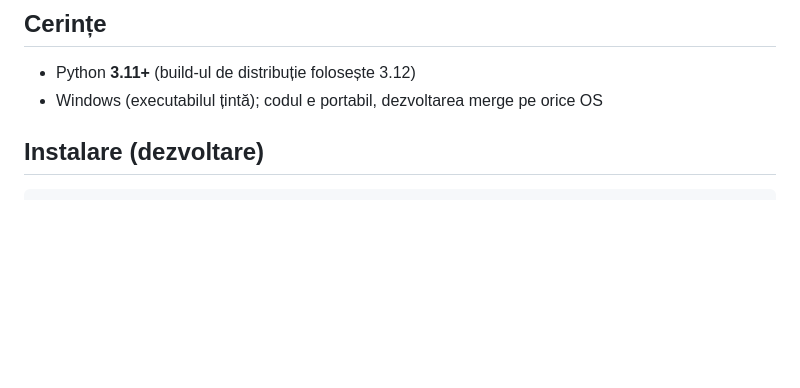
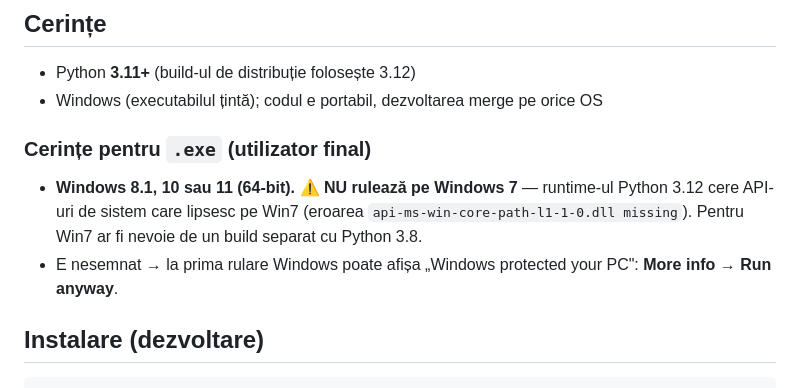
Before and after one commit to adrianserbanescu-byte/anevar, a Markdown page: evaluare-anevar/README.md, the part around the change. Rendered like a GitHub page; blank space fills up the shorter version.

Commit message:
docs: cerinta de sistem .exe - Windows 8.1/10/11 (nu Win7)

```diff
--- a/evaluare-anevar/README.md
+++ b/evaluare-anevar/README.md
@@ -12,6 +12,14 @@ Rulează **integral local** (un singur `.exe`, fără cloud obligatoriu). Narato
 
 - Python **3.11+** (build-ul de distribuție folosește 3.12)
 - Windows (executabilul țintă); codul e portabil, dezvoltarea merge pe orice OS
+
+### Cerințe pentru `.exe` (utilizator final)
+- **Windows 8.1, 10 sau 11 (64-bit).** ⚠️ **NU rulează pe Windows 7** — runtime-ul
+  Python 3.12 cere API-uri de sistem care lipsesc pe Win7 (eroarea
+  `api-ms-win-core-path-l1-1-0.dll missing`). Pentru Win7 ar fi nevoie de un build
+  separat cu Python 3.8.
+- E nesemnat → la prima rulare Windows poate afișa „Windows protected your PC":
+  **More info → Run anyway**.
 
 ## Instalare (dezvoltare)
 
```
